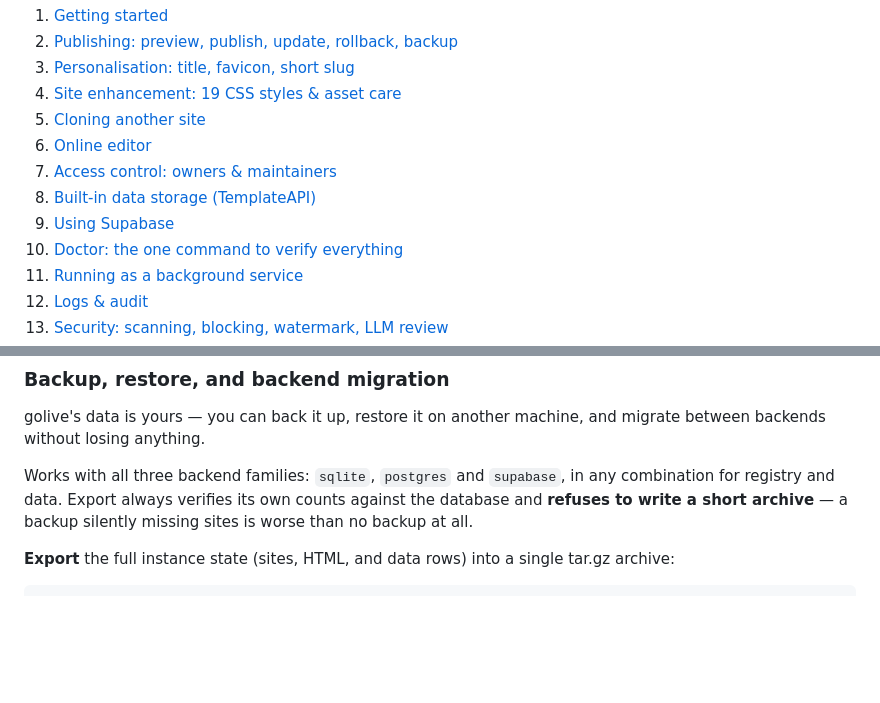
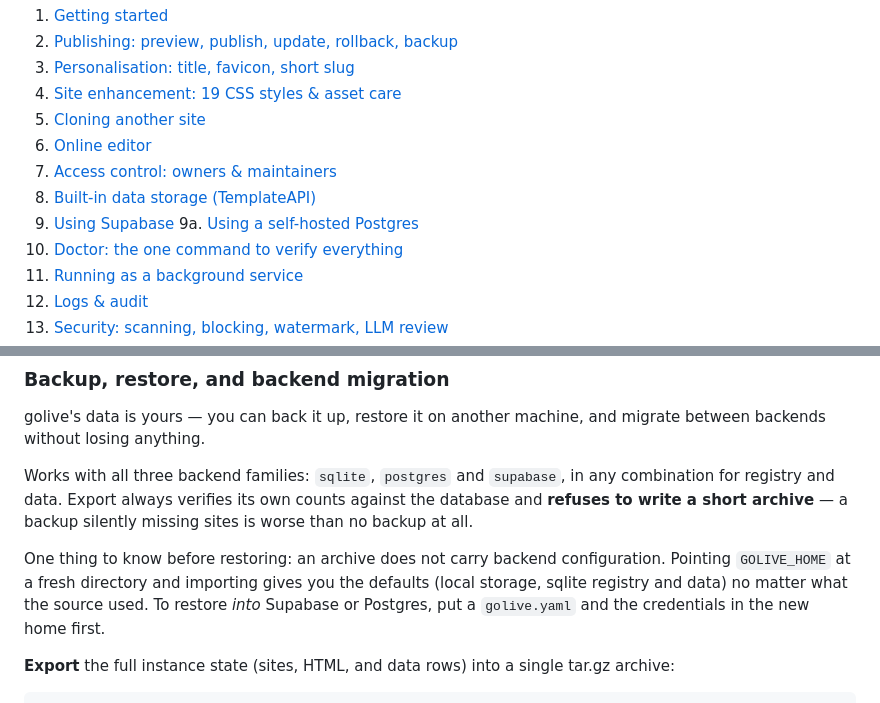
Before and after one commit to Songhonglei/html-golive, a Markdown page: docs/manual.md, 2 parts joined by grey strips. Rendered like a GitHub page; blank space fills up the shorter version.

```diff
--- a/docs/manual.md
+++ b/docs/manual.md
@@ -18,6 +18,7 @@ the [Quickstart](quickstart.md), then come back for the details.
 7. [Access control: owners & maintainers](#7-access-control)
 8. [Built-in data storage (TemplateAPI)](#8-built-in-data-storage)
 9. [Using Supabase](#9-using-supabase)
+9a. [Using a self-hosted Postgres](#9a-using-a-self-hosted-postgres)
 10. [Doctor: the one command to verify everything](#10-doctor)
 11. [Running as a background service](#11-running-as-a-background-service)
 12. [Logs & audit](#12-logs--audit)
@@ -307,6 +370,12 @@ Works with all three backend families: `sqlite`, `postgres` and
 verifies its own counts against the database and **refuses to write a
 short archive** — a backup silently missing sites is worse than no
 backup at all.
+
+One thing to know before restoring: an archive does not carry backend
+configuration. Pointing `GOLIVE_HOME` at a fresh directory and importing
+gives you the defaults (local storage, sqlite registry and data) no matter
+what the source used. To restore *into* Supabase or Postgres, put a
+`golive.yaml` and the credentials in the new home first.
 
 **Export** the full instance state (sites, HTML, and data rows) into a
 single tar.gz archive:
```
Also changed, not shown: other parts of docs/manual.md (+66 -4 lines).
